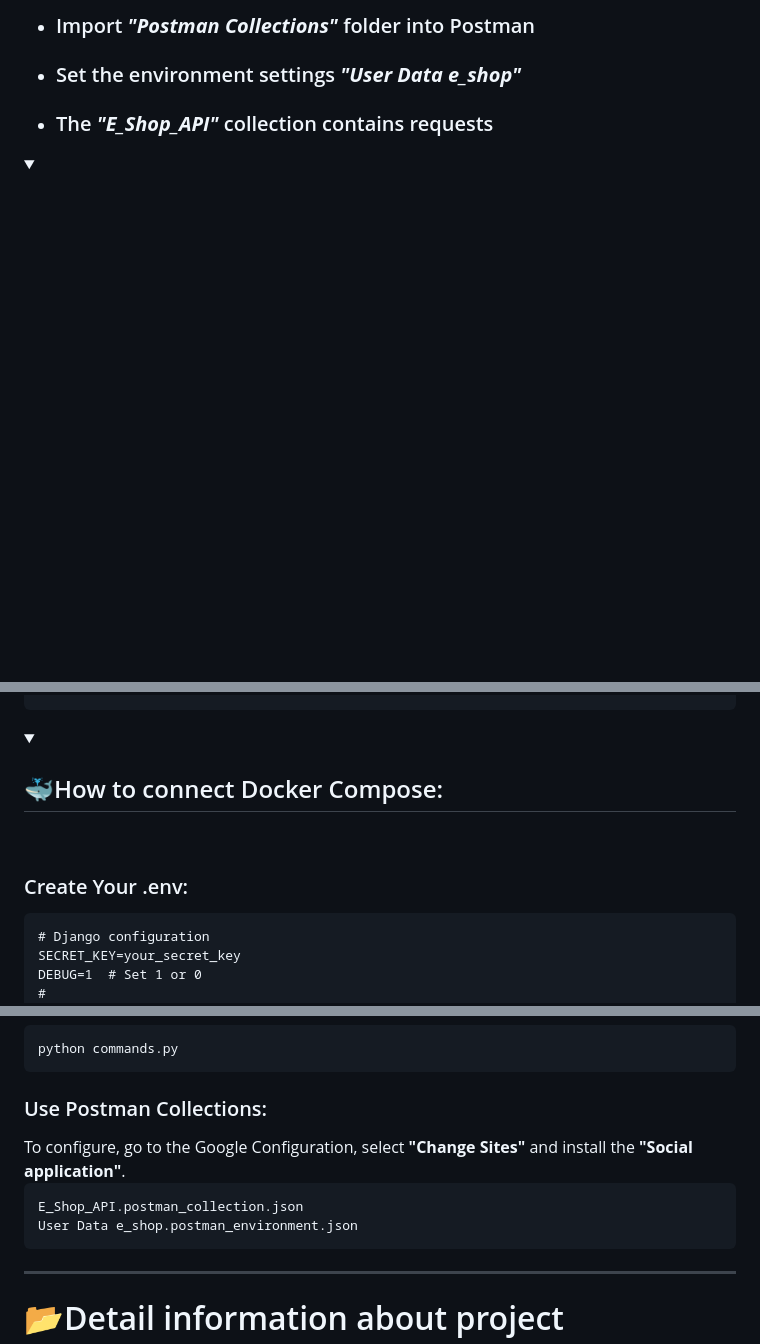
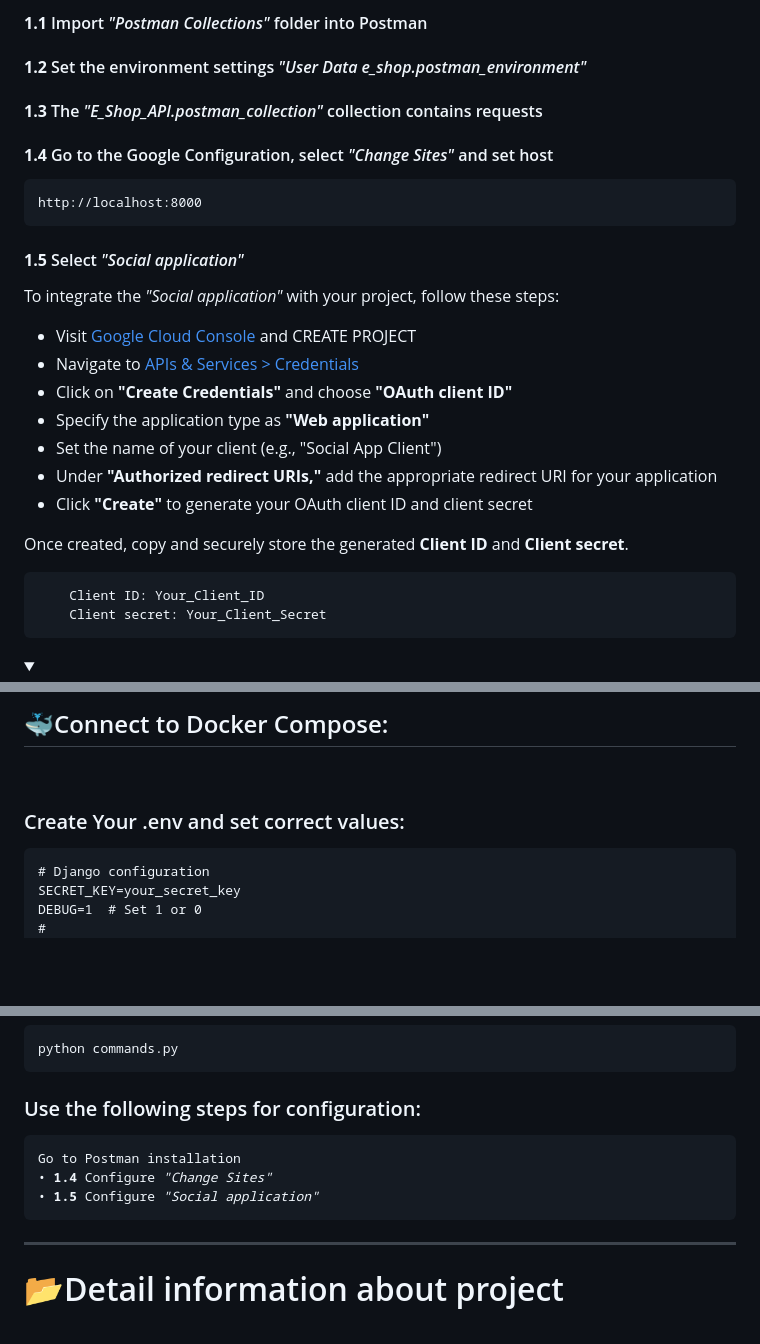
Before and after one commit to Qva777/Draft, a Markdown page: README.md, 3 parts joined by grey strips. GitHub-like rendering; folded sections open; blank space fills up the shorter version.

````diff
--- a/README.md
+++ b/README.md
@@ -17,5 +19,31 @@
 
-- <h3>Import <b><i>"Postman Collections"</i></b> folder into Postman</h3>
-- <h3>Set the environment settings <b><i>"User Data e_shop"</i></b></h3>
-- <h3>The <b><i>"E_Shop_API"</i></b> collection contains requests</h3>
+<h4><b>1.1</b> Import <i>"Postman Collections"</i> folder into Postman</h4>
+<h4><b>1.2</b> Set the environment settings <i>"User Data e_shop.postman_environment"</i></h4>
+<h4><b>1.3</b> The <i>"E_Shop_API.postman_collection"</i> collection contains requests</h4>
+<h4 name="headers"><b>1.4</b> Go to the Google Configuration, select <i>"Change Sites"</i> and set host</h4>
+
+```
+http://localhost:8000
+```
+
+<h4><b>1.5</b> Select <i>"Social application"</i></h4>
+<p>
+To integrate the <i>"Social application"</i> with your project, follow these steps:
+</p>
+<ul>
+    <li>Visit <a href="https://console.cloud.google.com/welcome" target="_blank">Google Cloud Console</a> and CREATE PROJECT</li>
+    <li>Navigate to <a href="https://console.cloud.google.com/apis/credentials" target="_blank">APIs & Services > Credentials</a></li>
+    <li>Click on <b>"Create Credentials"</b> and choose <b>"OAuth client ID"</b></li>
+    <li>Specify the application type as <b>"Web application"</b></li>
+    <li>Set the name of your client (e.g., "Social App Client")</li>
+    <li>Under <b>"Authorized redirect URIs,"</b> add the appropriate redirect URI for your application</li>
+    <li>Click <b>"Create"</b> to generate your OAuth client ID and client secret</li>
+</ul>
+<p>
+Once created, copy and securely store the generated <b>Client ID</b> and <b>Client secret</b>.
+</p>
+<pre>
+    Client ID: Your_Client_ID
+    Client secret: Your_Client_Secret
+</pre>
 </details>
@@ -124,8 +158,8 @@ User Data e_shop.postman_environment.json
 
+<!-- Docker -->
+<details><summary><h2>🐳Connect to Docker Compose:</h2></summary><br/>
 
-<details><summary><h2>🐳How to connect Docker Compose:</h2></summary><br/>
-
-<h3>Create Your .env:</h3>
+<h3>Create Your .env and set correct values:</h3>
 
 ```
 # Django configuration
@@ -176,11 +210,12 @@ python manage.py migrate
 python commands.py
 ```
 
-<h3>Use Postman Collections:</h3>
-To configure, go to the Google Configuration, select <b>"Change Sites"</b> and install the <b>"Social application"</b>.
+<h3>Use the following steps for configuration:</h3>
 <pre>
-E_Shop_API.postman_collection.json
-User Data e_shop.postman_environment.json
+Go to Postman installation
+• <b>1.4</b> Configure <i>"Change Sites"</i>
+• <b>1.5</b> Configure <i>"Social application"</i>
 </pre>
 
+
 </details>
````
Also changed, not shown: other parts of README.md (+77 -22 lines).
